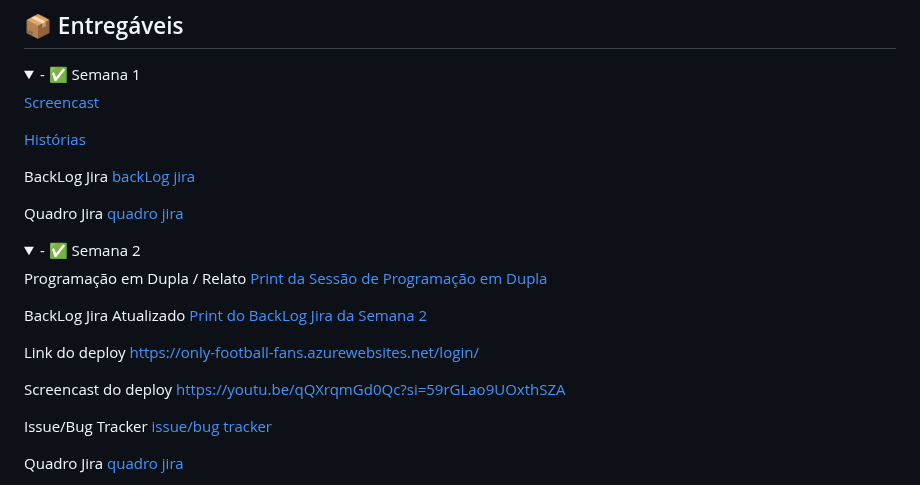
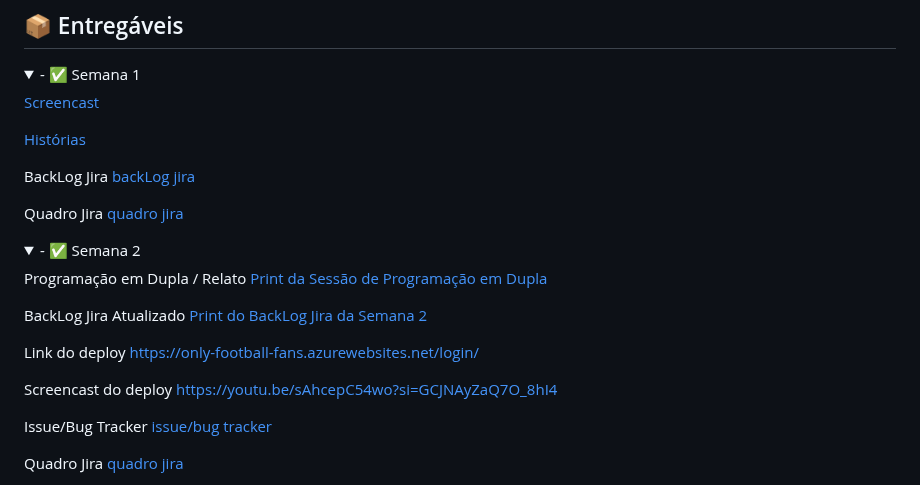
Before and after one commit to Amfgs/projeto-Only-Football-Fans, a Markdown page: README.md, the part around one of its changes. GitHub-like rendering; folded sections open.

```diff
--- a/README.md
+++ b/README.md
@@ -75,7 +75,7 @@ Com ele, os usuários podem **registrar, organizar e reviver** os jogos que assi
   https://only-football-fans.azurewebsites.net/login/
 
   Screencast do deploy
-  https://youtu.be/qQXrqmGd0Qc?si=59rGLao9UOxthSZA
+  https://youtu.be/sAhcepC54wo?si=GCJNAyZaQ7O_8hI4
 
   Issue/Bug Tracker
   [issue/bug tracker](images/bug_tracker1.png)
```
Also changed, not shown: other parts of README.md (+1 -1 lines).
